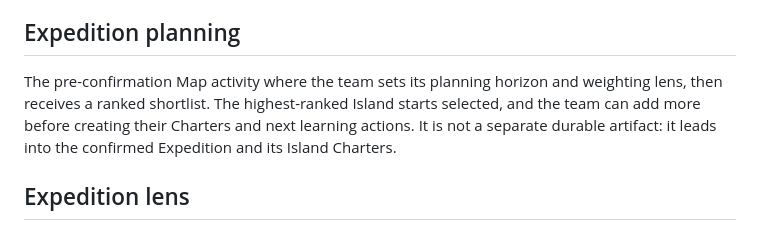
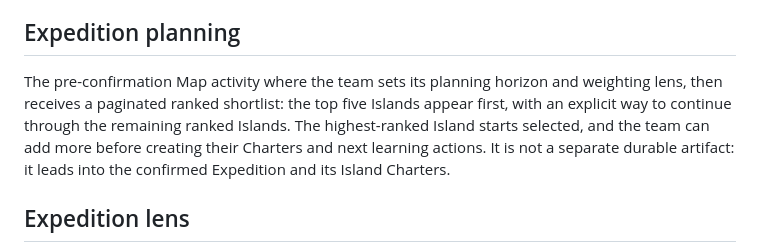
Before and after one commit to nogna/opportunity-atlas, a Markdown page: CONTEXT.md, the part around the change. Rendered like a GitHub page.

Commit message:
Define Expedition shortlist pagination (#32)

```diff
--- a/CONTEXT.md
+++ b/CONTEXT.md
@@ -38,7 +38,7 @@ A first-class, team-confirmed, evidence-seeking commitment to the one Island the
 
 ## Expedition planning
 
-The pre-confirmation Map activity where the team sets its planning horizon and weighting lens, then receives a ranked shortlist. The highest-ranked Island starts selected, and the team can add more before creating their Charters and next learning actions. It is not a separate durable artifact: it leads into the confirmed Expedition and its Island Charters.
+The pre-confirmation Map activity where the team sets its planning horizon and weighting lens, then receives a paginated ranked shortlist: the top five Islands appear first, with an explicit way to continue through the remaining ranked Islands. The highest-ranked Island starts selected, and the team can add more before creating their Charters and next learning actions. It is not a separate durable artifact: it leads into the confirmed Expedition and its Island Charters.
 
 ## Expedition lens
 
```
Also changed, not shown: docs/planning/opportunity-map-prototype-brief.md (+1 -1 lines).
